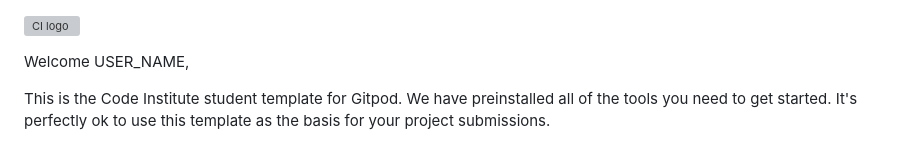
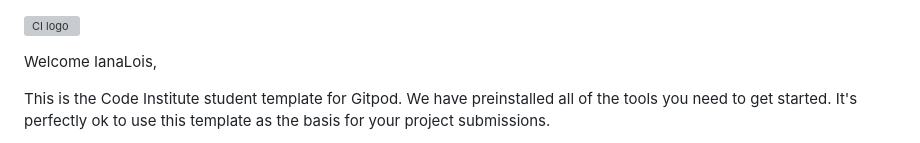
Before and after one commit to IanaLois/ChordConnect, a Markdown page: README.md, the part around the change. Rendered like a GitHub page; grey boxes are pictures that could not be loaded.

```diff
--- a/README.md
+++ b/README.md
@@ -1,6 +1,6 @@
 ![CI logo](https://codeinstitute.s3.amazonaws.com/fullstack/ci_logo_small.png)
 
-Welcome USER_NAME,
+Welcome IanaLois,
 
 This is the Code Institute student template for Gitpod. We have preinstalled all of the tools you need to get started. It's perfectly ok to use this template as the basis for your project submissions.
 
```
